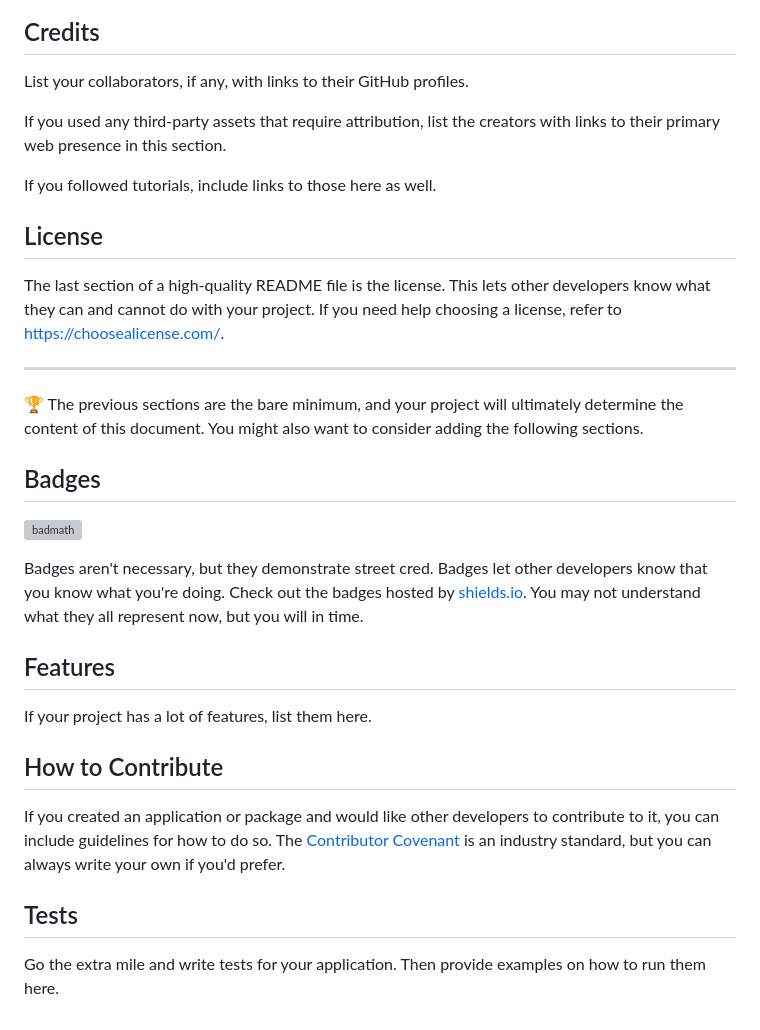
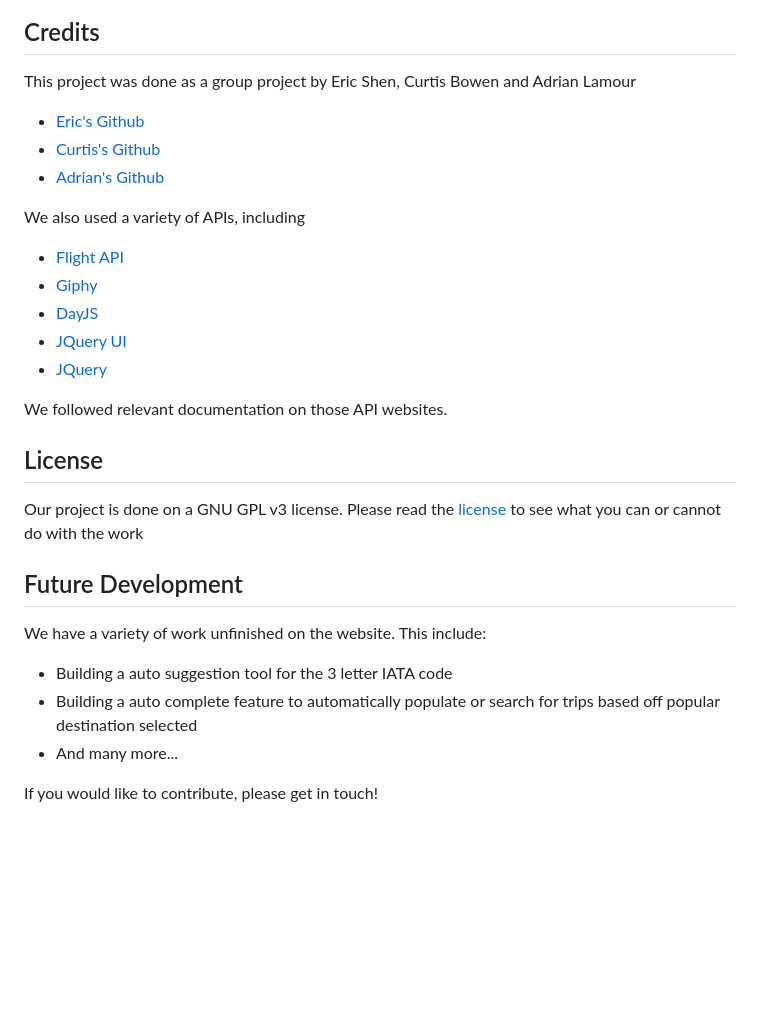
Before and after one commit to KidLeiS/G12-project-1, a Markdown page: README.md, the part around one of its changes. GitHub-like rendering; blank space fills up the shorter version; grey boxes are pictures that could not be loaded.

Commit message:
wrote the readMe and fixed a few bugs

```diff
--- a/README.md
+++ b/README.md
@@ -37,34 +39,30 @@ Afterwards press search, and voila! The results page should like this:
 
 ## Credits
 
-List your collaborators, if any, with links to their GitHub profiles.
+This project was done as a group project by Eric Shen, Curtis Bowen and Adrian Lamour
+- [Eric's Github](https://github.com/KidLeiS)
+- [Curtis's Github](https://github.com/mvpcurtis)
+- [Adrian's Github](https://github.com/add101)
 
-If you used any third-party assets that require attribution, list the creators with links to their primary web presence in this section.
+We also used a variety of APIs, including
+- [Flight API](https://www.flightapi.io/)
+- [Giphy](https://developers.giphy.com/)
+- [DayJS](https://day.js.org/en/)
+- [JQuery UI](https://jqueryui.com/)
+- [JQuery](https://jquery.com/)
 
-If you followed tutorials, include links to those here as well.
+We followed relevant documentation on those API websites.
 
 ## License
 
-The last section of a high-quality README file is the license. This lets other developers know what they can and cannot do with your project. If you need help choosing a license, refer to [https://choosealicense.com/](https://choosealicense.com/).
+Our project is done on a GNU GPL v3 license. Please read the [license](LICENSE) to see what you can or cannot do with the work
 
----
 
-🏆 The previous sections are the bare minimum, and your project will ultimately determine the content of this document. You might also want to consider adding the following sections.
+## Future Development
 
-## Badges
+We have a variety of work unfinished on the website. This include:
+- Building a auto suggestion tool for the 3 letter IATA code
+- Building a auto complete feature to automatically populate or search for trips based off popular destination selected
+- And many more...
 
-![badmath](https://img.shields.io/github/languages/top/nielsenjared/badmath)
-
-Badges aren't necessary, but they demonstrate street cred. Badges let other developers know that you know what you're doing. Check out the badges hosted by [shields.io](https://shields.io/). You may not understand what they all represent now, but you will in time.
-
-## Features
-
-If your project has a lot of features, list them here.
-
-## How to Contribute
-
-If you created an application or package and would like other developers to contribute to it, you can include guidelines for how to do so. The [Contributor Covenant](https://www.contributor-covenant.org/) is an industry standard, but you can always write your own if you'd prefer.
-
-## Tests
-
-Go the extra mile and write tests for your application. Then provide examples on how to run them here.
+If you would like to contribute, please get in touch!
```
Also changed, not shown: other parts of README.md (+4 -2 lines), assets/images/FF1.png (added), assets/images/FF2.png (added), 6 other files.
